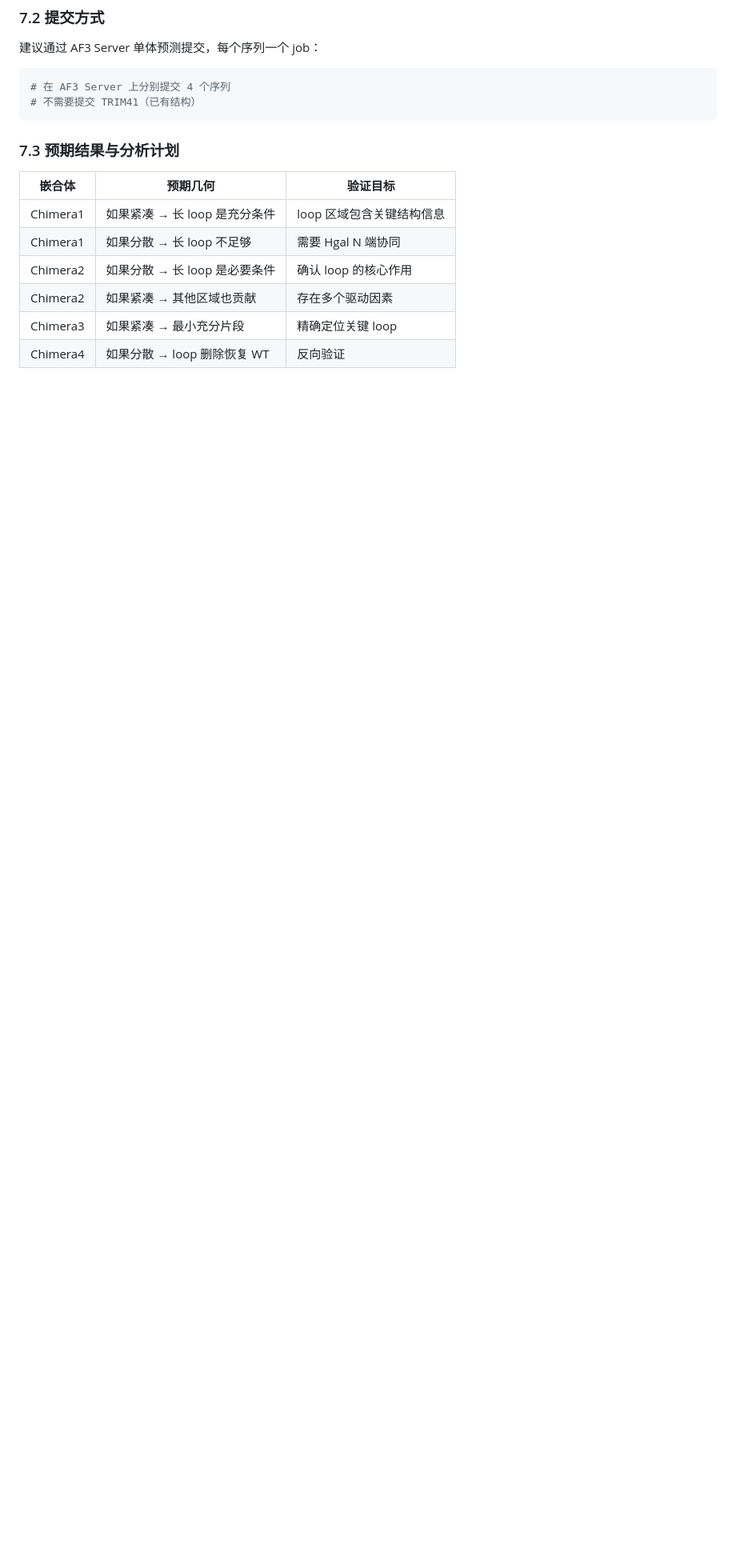
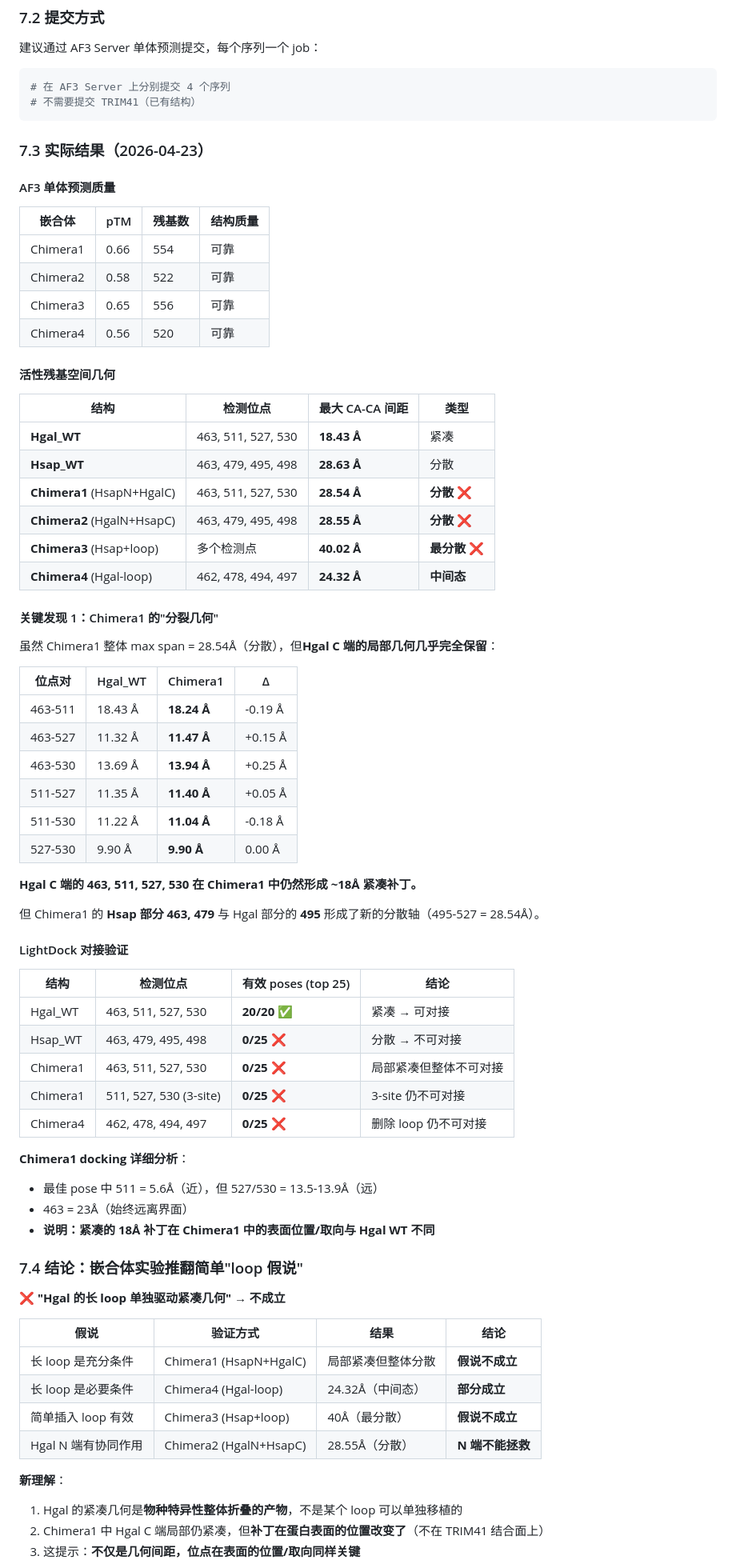
Before and after one commit to lispc/naked-mole-rat-cgas-trim41-simulation, a Markdown page: docs/af3_mutation_analysis.md, the part around the change printed below. Shown: that part at 80% size. GitHub-like rendering; blank space fills up the shorter version.

Commit message:
af3_mutation_analysis

````diff
--- a/docs/af3_mutation_analysis.md
+++ b/docs/af3_mutation_analysis.md
@@ -210,13 +210,73 @@ Hgal cGAS CTD:
 # 不需要提交 TRIM41（已有结构）
 ```
 
-### 7.3 预期结果与分析计划
+### 7.3 实际结果（2026-04-23）
 
-| 嵌合体 | 预期几何 | 验证目标 |
-|--------|---------|---------|
-| Chimera1 | 如果紧凑 → 长 loop 是充分条件 | loop 区域包含关键结构信息 |
-| Chimera1 | 如果分散 → 长 loop 不足够 | 需要 Hgal N 端协同 |
-| Chimera2 | 如果分散 → 长 loop 是必要条件 | 确认 loop 的核心作用 |
-| Chimera2 | 如果紧凑 → 其他区域也贡献 | 存在多个驱动因素 |
-| Chimera3 | 如果紧凑 → 最小充分片段 | 精确定位关键 loop |
-| Chimera4 | 如果分散 → loop 删除恢复 WT | 反向验证 |
+#### AF3 单体预测质量
+
+| 嵌合体 | pTM | 残基数 | 结构质量 |
+|--------|-----|--------|---------|
+| Chimera1 | 0.66 | 554 | 可靠 |
+| Chimera2 | 0.58 | 522 | 可靠 |
+| Chimera3 | 0.65 | 556 | 可靠 |
+| Chimera4 | 0.56 | 520 | 可靠 |
+
+#### 活性残基空间几何
+
+| 结构 | 检测位点 | 最大 CA-CA 间距 | 类型 |
+|------|---------|----------------|------|
+| **Hgal_WT** | 463, 511, 527, 530 | **18.43 Å** | 紧凑 |
+| **Hsap_WT** | 463, 479, 495, 498 | **28.63 Å** | 分散 |
+| **Chimera1** (HsapN+HgalC) | 463, 511, 527, 530 | **28.54 Å** | **分散** ❌ |
+| **Chimera2** (HgalN+HsapC) | 463, 479, 495, 498 | **28.55 Å** | **分散** ❌ |
+| **Chimera3** (Hsap+loop) | 多个检测点 | **40.02 Å** | **最分散** ❌ |
+| **Chimera4** (Hgal-loop) | 462, 478, 494, 497 | **24.32 Å** | **中间态** |
+
+#### 关键发现 1：Chimera1 的"分裂几何"
+
+虽然 Chimera1 整体 max span = 28.54Å（分散），但**Hgal C 端的局部几何几乎完全保留**：
+
+| 位点对 | Hgal_WT | Chimera1 | Δ |
+|--------|---------|----------|---|
+| 463-511 | 18.43 Å | **18.24 Å** | -0.19 Å |
+| 463-527 | 11.32 Å | **11.47 Å** | +0.15 Å |
+| 463-530 | 13.69 Å | **13.94 Å** | +0.25 Å |
+| 511-527 | 11.35 Å | **11.40 Å** | +0.05 Å |
+| 511-530 | 11.22 Å | **11.04 Å** | -0.18 Å |
+| 527-530 | 9.90 Å | **9.90 Å** | 0.00 Å |
+
+**Hgal C 端的 463, 511, 527, 530 在 Chimera1 中仍然形成 ~18Å 紧凑补丁。**
+
+但 Chimera1 的 **Hsap 部分 463, 479** 与 Hgal 部分的 **495** 形成了新的分散轴（495-527 = 28.54Å）。
+
+#### LightDock 对接验证
+
+| 结构 | 检测位点 | 有效 poses (top 25) | 结论 |
+|------|---------|---------------------|------|
+| Hgal_WT | 463, 511, 527, 530 | **20/20** ✅ | 紧凑 → 可对接 |
+| Hsap_WT | 463, 479, 495, 498 | **0/25** ❌ | 分散 → 不可对接 |
+| Chimera1 | 463, 511, 527, 530 | **0/25** ❌ | 局部紧凑但整体不可对接 |
+| Chimera1 | 511, 527, 530 (3-site) | **0/25** ❌ | 3-site 仍不可对接 |
+| Chimera4 | 462, 478, 494, 497 | **0/25** ❌ | 删除 loop 仍不可对接 |
+
+**Chimera1 docking 详细分析**：
+- 最佳 pose 中 511 = 5.6Å（近），但 527/530 = 13.5-13.9Å（远）
+- 463 = 23Å（始终远离界面）
+- **说明：紧凑的 18Å 补丁在 Chimera1 中的表面位置/取向与 Hgal WT 不同**
+
+### 7.4 结论：嵌合体实验推翻简单"loop 假说"
+
+❌ **"Hgal 的长 loop 单独驱动紧凑几何" → 不成立**
+
+| 假说 | 验证方式 | 结果 | 结论 |
+|------|---------|------|------|
+| 长 loop 是充分条件 | Chimera1 (HsapN+HgalC) | 局部紧凑但整体分散 | **假说不成立** |
+| 长 loop 是必要条件 | Chimera4 (Hgal-loop) | 24.32Å（中间态） | **部分成立** |
+| 简单插入 loop 有效 | Chimera3 (Hsap+loop) | 40Å（最分散） | **假说不成立** |
+| Hgal N 端有协同作用 | Chimera2 (HgalN+HsapC) | 28.55Å（分散） | **N 端不能拯救** |
+
+**新理解**：
+1. Hgal 的紧凑几何是**物种特异性整体折叠的产物**，不是某个 loop 可以单独移植的
+2. Chimera1 中 Hgal C 端局部仍紧凑，但**补丁在蛋白表面的位置改变了**（不在 TRIM41 结合面上）
+3. 这提示：**不仅是几何间距，位点在表面的位置/取向同样关键**
+
````
Also changed, not shown: other parts of docs/af3_mutation_analysis.md (+53 -6 lines), docs/nice_to_have.md (+10 -8 lines), docs/project_log.md (+34 -1 lines), figures/chimera_comparison.png (added).
